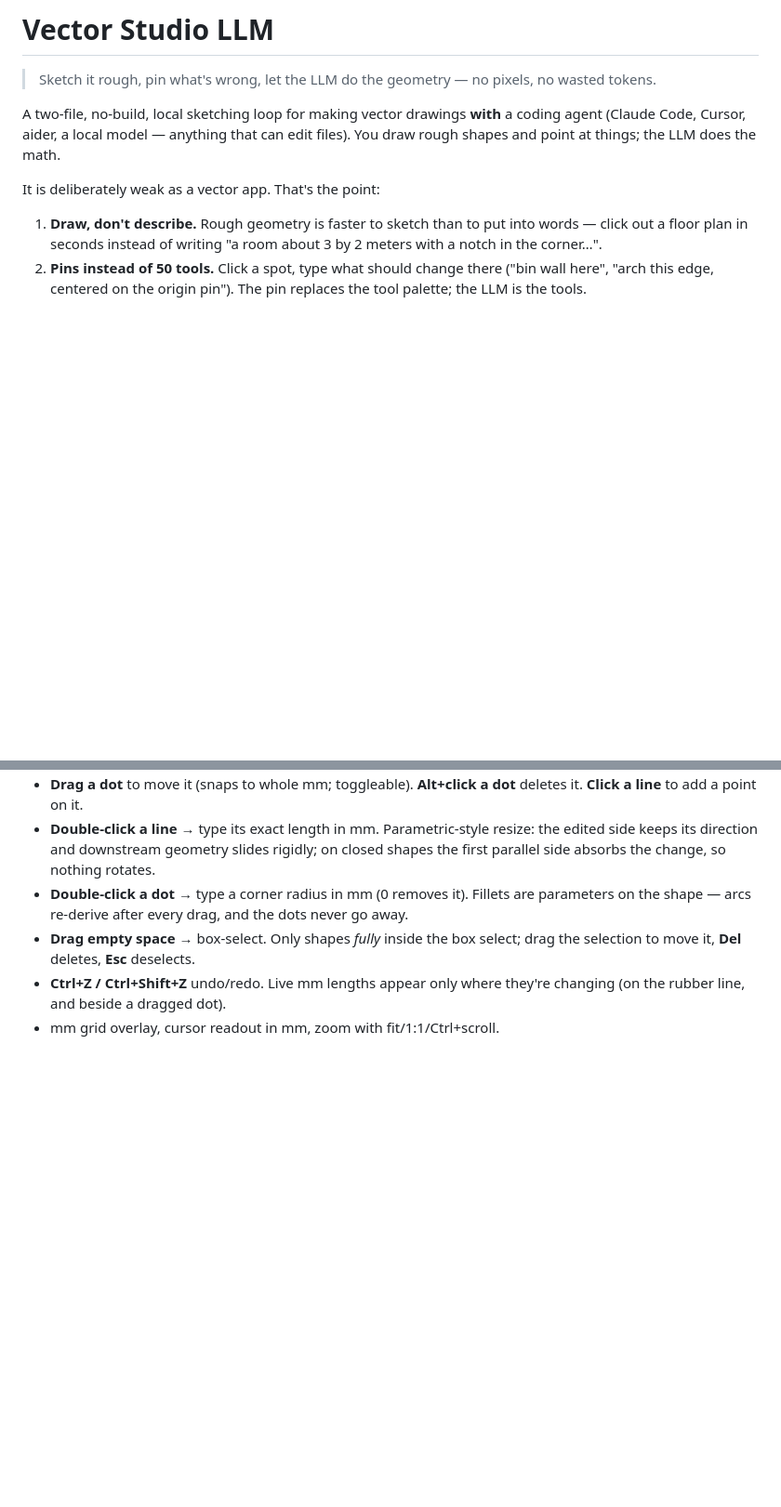
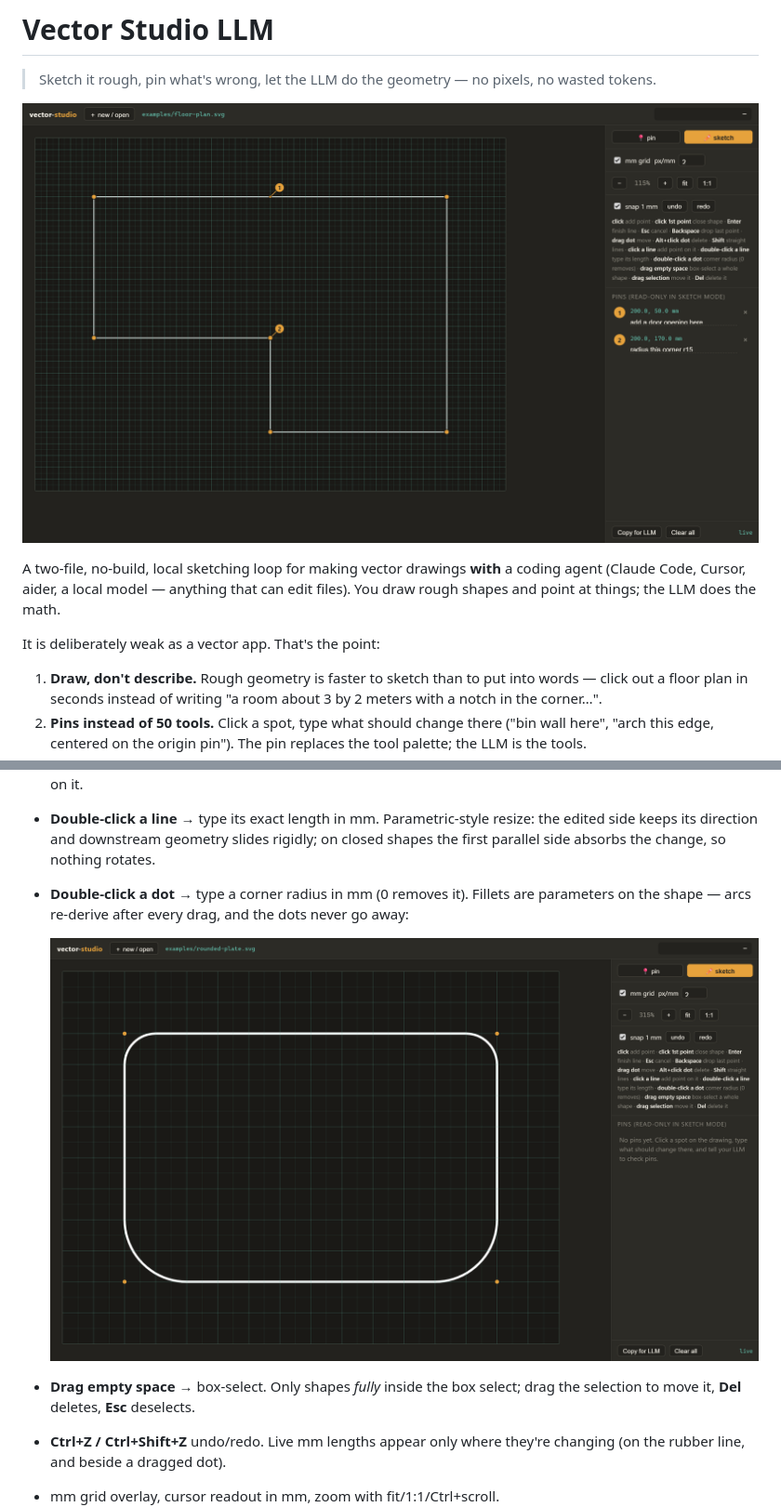
Before and after one commit to ryangadz/vector-studio-llm, a Markdown page: README.md, 2 parts joined by grey strips. Shown at 93% size. GitHub-like rendering; pictures changed too: docs/parametric-corners.png (added), docs/screenshot.png (added); blank space fills up the shorter version.

Commit message:
README: real screenshots — floor-plan loop (pins + dots) and parametric corners
Captured from the live viewer on the bundled examples.

Co-Authored-By: Claude Fable 5 <noreply@anthropic.com>

```diff
--- a/README.md
+++ b/README.md
@@ -1,6 +1,8 @@
 # Vector Studio LLM
 
 > Sketch it rough, pin what's wrong, let the LLM do the geometry — no pixels, no wasted tokens.
+
+![A rough floor plan in the viewer: white sketch lines with draggable corner dots on a mm grid, and two numbered pins with notes for the LLM](docs/screenshot.png)
 
 A two-file, no-build, local sketching loop for making vector drawings **with**
 a coding agent (Claude Code, Cursor, aider, a local model — anything that can
@@ -64,7 +66,9 @@ round-trip is one sentence, and the agent regenerates from your model.
   nothing rotates.
 - **Double-click a dot** → type a corner radius in mm (0 removes it).
   Fillets are parameters on the shape — arcs re-derive after every drag, and
-  the dots never go away.
+  the dots never go away:
+
+  ![A plate with parametric corner radii: the drag dots sit at the sharp model corners while the arcs are derived](docs/parametric-corners.png)
 - **Drag empty space** → box-select. Only shapes *fully* inside the box
   select; drag the selection to move it, **Del** deletes, **Esc** deselects.
 - **Ctrl+Z / Ctrl+Shift+Z** undo/redo. Live mm lengths appear only where
```
